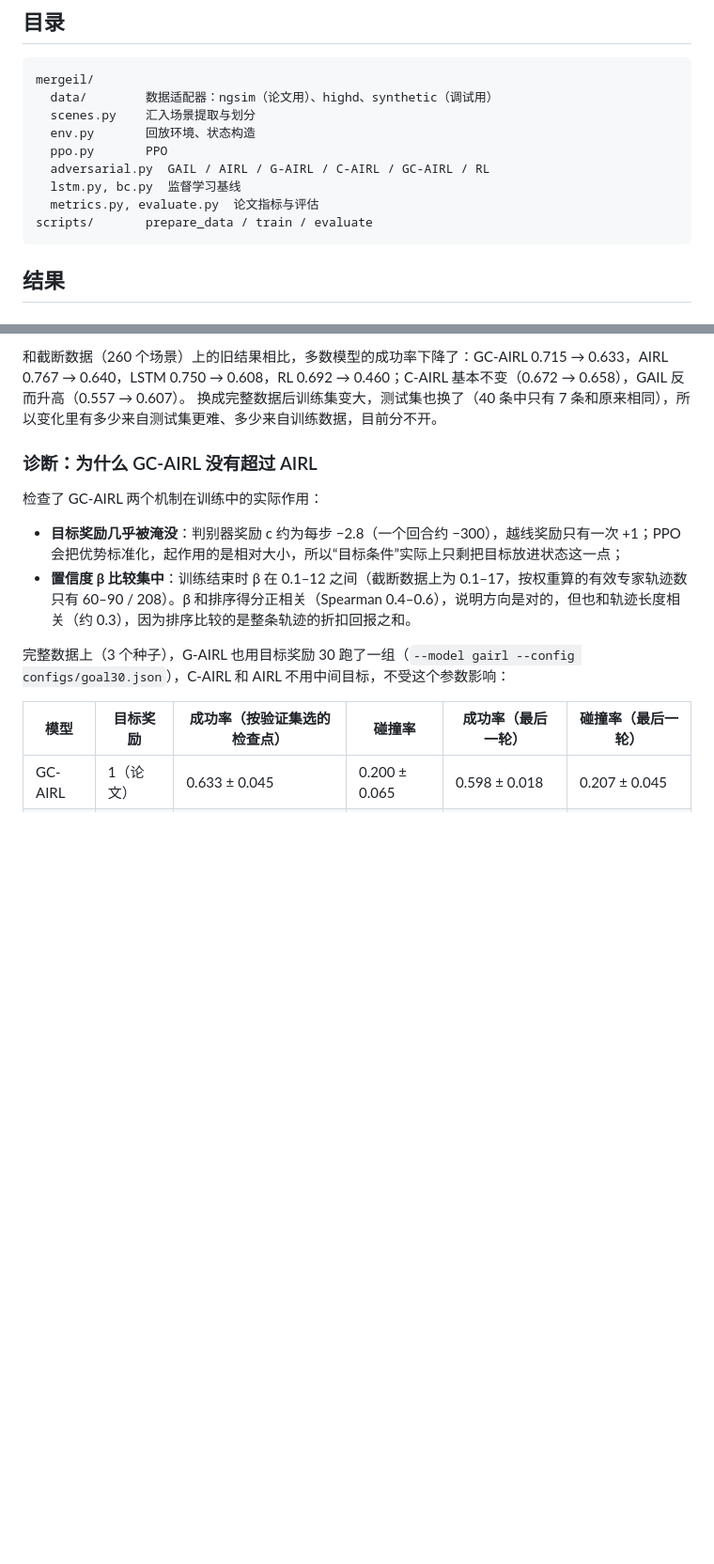
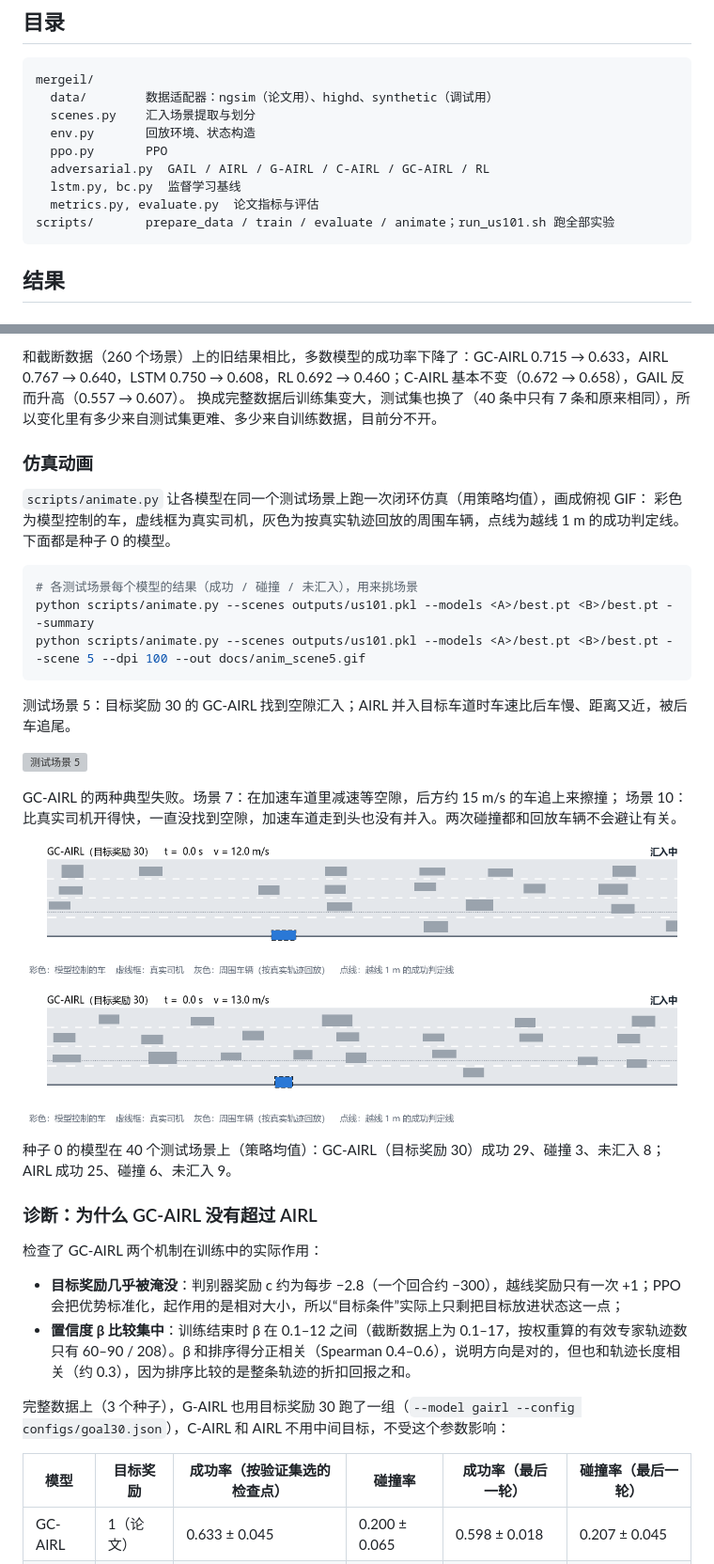
Before and after one commit to bianselong97/gc-airl-merging-reproduction, a Markdown page: README.md, 2 parts joined by grey strips. Shown at 94% size. Drawn GitHub-style; pictures changed too: docs/anim_scene10.gif (added), docs/anim_scene7.gif (added); blank space fills up the shorter version; grey boxes are pictures that could not be loaded.

````diff
--- a/README.md
+++ b/README.md
@@ -108,7 +108,7 @@ mergeil/
   adversarial.py  GAIL / AIRL / G-AIRL / C-AIRL / GC-AIRL / RL
   lstm.py, bc.py  监督学习基线
   metrics.py, evaluate.py  论文指标与评估
-scripts/       prepare_data / train / evaluate
+scripts/       prepare_data / train / evaluate / animate；run_us101.sh 跑全部实验
 ```
 
 ## 结果
@@ -148,6 +148,30 @@ scripts/       prepare_data / train / evaluate
 
 和截断数据（260 个场景）上的旧结果相比，多数模型的成功率下降了：GC-AIRL 0.715 → 0.633，AIRL 0.767 → 0.640，LSTM 0.750 → 0.608，RL 0.692 → 0.460；C-AIRL 基本不变（0.672 → 0.658），GAIL 反而升高（0.557 → 0.607）。
 换成完整数据后训练集变大，测试集也换了（40 条中只有 7 条和原来相同），所以变化里有多少来自测试集更难、多少来自训练数据，目前分不开。
+
+### 仿真动画
+
+`scripts/animate.py` 让各模型在同一个测试场景上跑一次闭环仿真（用策略均值），画成俯视 GIF：
+彩色为模型控制的车，虚线框为真实司机，灰色为按真实轨迹回放的周围车辆，点线为越线 1 m 的成功判定线。下面都是种子 0 的模型。
+
+```bash
+# 各测试场景每个模型的结果（成功 / 碰撞 / 未汇入），用来挑场景
+python scripts/animate.py --scenes outputs/us101.pkl --models <A>/best.pt <B>/best.pt --summary
+python scripts/animate.py --scenes outputs/us101.pkl --models <A>/best.pt <B>/best.pt --scene 5 --dpi 100 --out docs/anim_scene5.gif
+```
+
+测试场景 5：目标奖励 30 的 GC-AIRL 找到空隙汇入；AIRL 并入目标车道时车速比后车慢、距离又近，被后车追尾。
+
+![测试场景 5](docs/anim_scene5.gif)
+
+GC-AIRL 的两种典型失败。场景 7：在加速车道里减速等空隙，后方约 15 m/s 的车追上来擦撞；
+场景 10：比真实司机开得快，一直没找到空隙，加速车道走到头也没有并入。两次碰撞都和回放车辆不会避让有关。
+
+![测试场景 7](docs/anim_scene7.gif)
+
+![测试场景 10](docs/anim_scene10.gif)
+
+种子 0 的模型在 40 个测试场景上（策略均值）：GC-AIRL（目标奖励 30）成功 29、碰撞 3、未汇入 8；AIRL 成功 25、碰撞 6、未汇入 9。
 
 ### 诊断：为什么 GC-AIRL 没有超过 AIRL
 
````
Also changed, not shown: CHECKLIST.md (+2 -1 lines), 2 other files.
